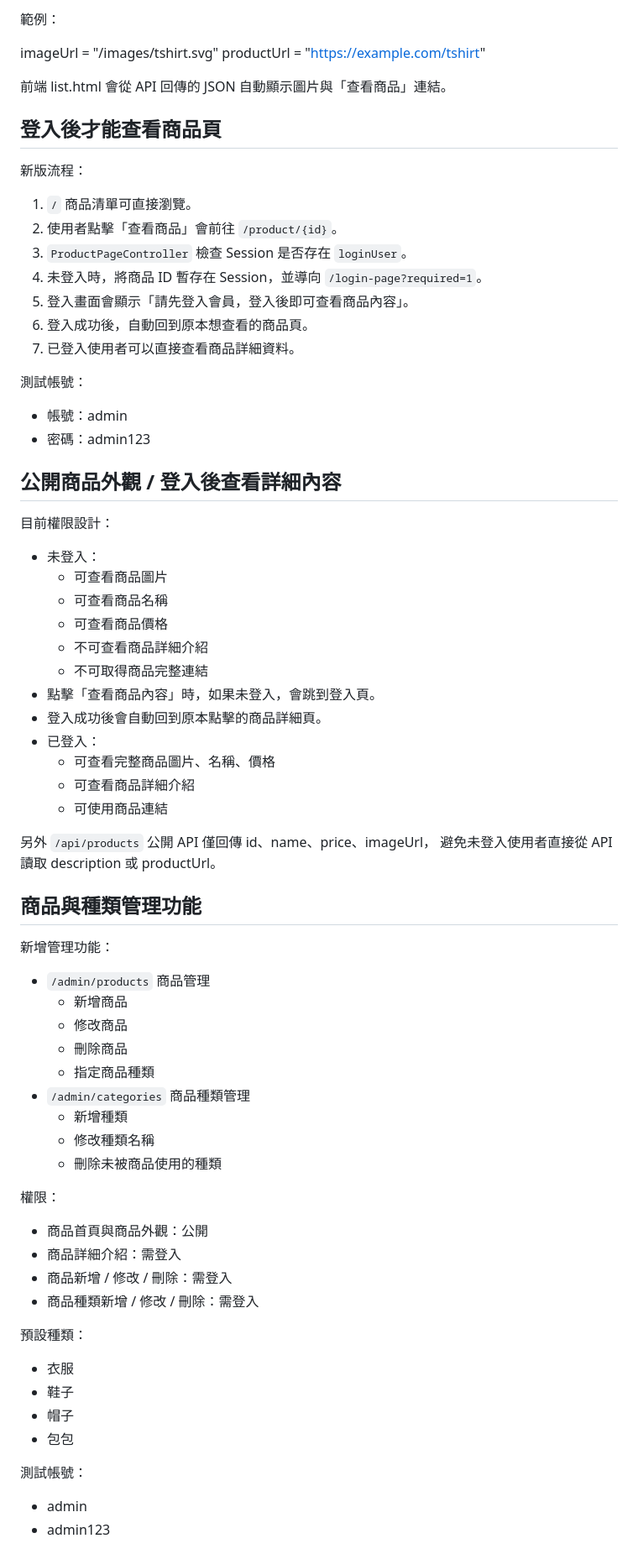
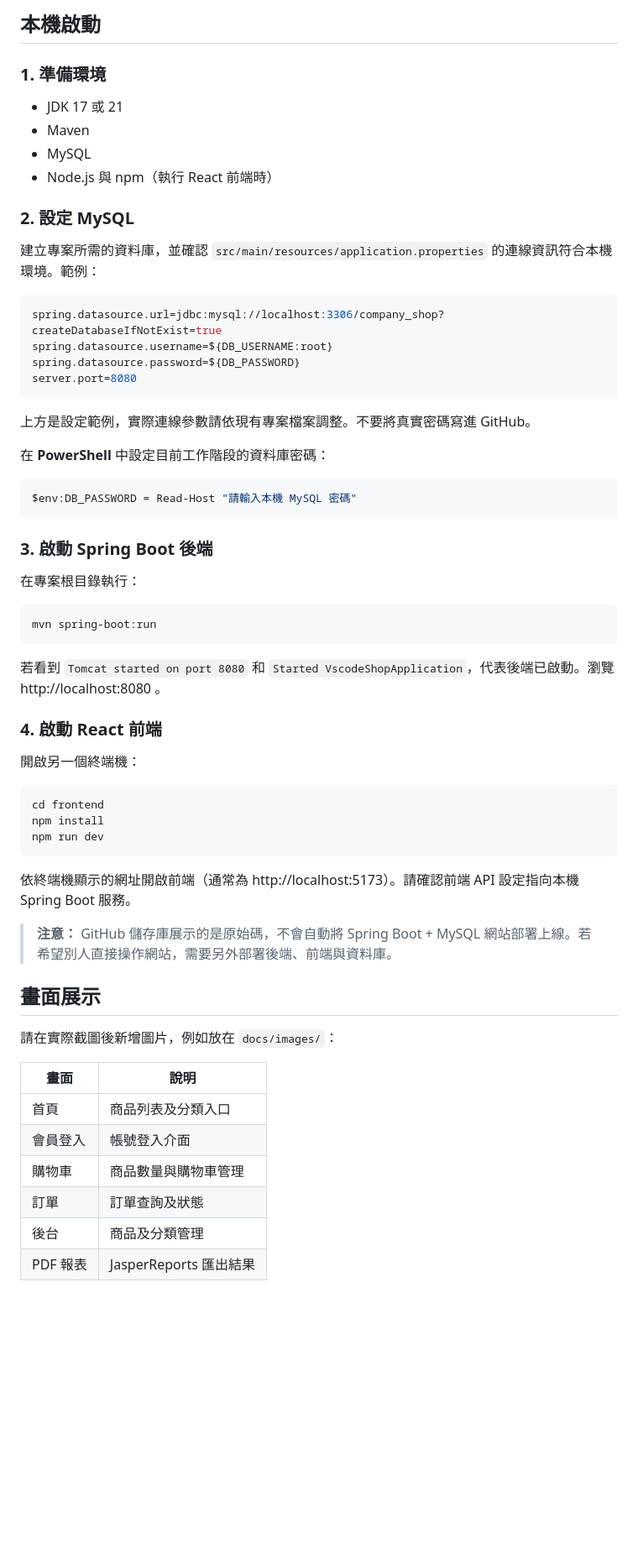
Before and after one commit to sktedace-ops/StyleShop, a Markdown page: README.md, the part around one of its changes. Shown at 84% size. Rendered like a GitHub page; blank space fills up the shorter version.

Commit message:
Update professional README

````diff
--- a/README.md
+++ b/README.md
@@ -65,78 +85,66 @@ Product 已新增：
 
-範例：
+## 本機啟動
 
-imageUrl = "/images/tshirt.svg"
-productUrl = "https://example.com/tshirt"
+### 1. 準備環境
 
-前端 list.html 會從 API 回傳的 JSON 自動顯示圖片與「查看商品」連結。
+- JDK 17 或 21
+- Maven
+- MySQL
+- Node.js 與 npm（執行 React 前端時）
 
+### 2. 設定 MySQL
 
-## 登入後才能查看商品頁
+建立專案所需的資料庫，並確認 `src/main/resources/application.properties` 的連線資訊符合本機環境。範例：
 
-新版流程：
+```properties
+spring.datasource.url=jdbc:mysql://localhost:3306/company_shop?createDatabaseIfNotExist=true
+spring.datasource.username=${DB_USERNAME:root}
+spring.datasource.password=${DB_PASSWORD}
+server.port=8080
+```
 
-1. `/` 商品清單可直接瀏覽。
-2. 使用者點擊「查看商品」會前往 `/product/{id}`。
-3. `ProductPageController` 檢查 Session 是否存在 `loginUser`。
-4. 未登入時，將商品 ID 暫存在 Session，並導向 `/login-page?required=1`。
-5. 登入畫面會顯示「請先登入會員，登入後即可查看商品內容」。
-6. 登入成功後，自動回到原本想查看的商品頁。
-7. 已登入使用者可以直接查看商品詳細資料。
+上方是設定範例，實際連線參數請依現有專案檔案調整。不要將真實密碼寫進 GitHub。
 
-測試帳號：
-- 帳號：admin
-- 密碼：admin123
+在 **PowerShell** 中設定目前工作階段的資料庫密碼：
 
+```powershell
+$env:DB_PASSWORD = Read-Host "請輸入本機 MySQL 密碼"
+```
 
-## 公開商品外觀 / 登入後查看詳細內容
+### 3. 啟動 Spring Boot 後端
 
-目前權限設計：
+在專案根目錄執行：
 
-- 未登入：
-  - 可查看商品圖片
-  - 可查看商品名稱
-  - 可查看商品價格
-  - 不可查看商品詳細介紹
-  - 不可取得商品完整連結
-- 點擊「查看商品內容」時，如果未登入，會跳到登入頁。
-- 登入成功後會自動回到原本點擊的商品詳細頁。
-- 已登入：
-  - 可查看完整商品圖片、名稱、價格
-  - 可查看商品詳細介紹
-  - 可使用商品連結
+```powershell
+mvn spring-boot:run
+```
 
-另外 `/api/products` 公開 API 僅回傳 id、name、price、imageUrl，
-避免未登入使用者直接從 API 讀取 description 或 productUrl。
+若看到 `Tomcat started on port 8080` 和 `Started VscodeShopApplication`，代表後端已啟動。瀏覽 http://localhost:8080 。
 
+### 4. 啟動 React 前端
 
-## 商品與種類管理功能
+開啟另一個終端機：
 
-新增管理功能：
+```powershell
+cd frontend
+npm install
+npm run dev
+```
 
-- `/admin/products` 商品管理
-  - 新增商品
-  - 修改商品
-  - 刪除商品
-  - 指定商品種類
-- `/admin/categories` 商品種類管理
-  - 新增種類
-  - 修改種類名稱
-  - 刪除未被商品使用的種類
+依終端機顯示的網址開啟前端（通常為 http://localhost:5173）。請確認前端 API 設定指向本機 Spring Boot 服務。
 
-權限：
-- 商品首頁與商品外觀：公開
-- 商品詳細介紹：需登入
-- 商品新增 / 修改 / 刪除：需登入
-- 商品種類新增 / 修改 / 刪除：需登入
+> **注意：** GitHub 儲存庫展示的是原始碼，不會自動將 Spring Boot + MySQL 網站部署上線。若希望別人直接操作網站，需要另外部署後端、前端與資料庫。
 
-預設種類：
-- 衣服
-- 鞋子
-- 帽子
-- 包包
+## 畫面展示
 
-測試帳號：
-- admin
-- admin123
+請在實際截圖後新增圖片，例如放在 `docs/images/`：
 
+| 畫面 | 說明 |
+| --- | --- |
+| 首頁 | 商品列表及分類入口 |
+| 會員登入 | 帳號登入介面 |
+| 購物車 | 商品數量與購物車管理 |
+| 訂單 | 訂單查詢及狀態 |
+| 後台 | 商品及分類管理 |
+| PDF 報表 | JasperReports 匯出結果 |
 
````
Also changed, not shown: other parts of README.md (+87 -160 lines).
